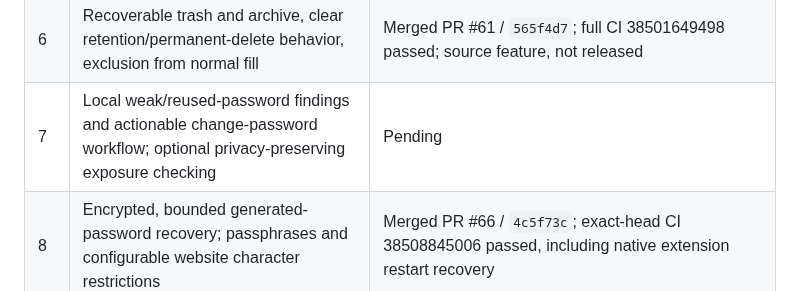
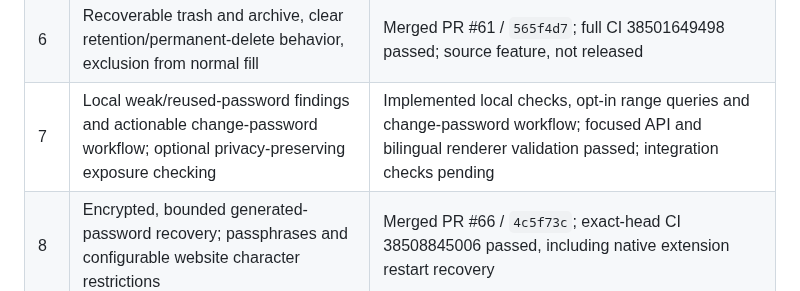
Before and after one commit to PureSaber/vault-unified, a Markdown page: docs/product-expansion-plan.md, the part around the change. Drawn GitHub-style.

Commit message:
docs: document optional password exposure and offline checks

```diff
--- a/docs/product-expansion-plan.md
+++ b/docs/product-expansion-plan.md
@@ -20,7 +20,7 @@ than replaced with a simulated completion claim.
 | 4 | System-wide quick search and copy, keyboard navigation, tray and window lifecycle | Merged PR #68 / `db88b8e`; exact-head CI 38514736044 passed, including actual Windows global-shortcut/tray/exit/restart checks |
 | 5 | TOTP setup including QR, current code/countdown/copy and browser filling | Merged PR #65 / `67b2db3`; exact-head CI 38507719041 passed, including native extension TOTP filling |
 | 6 | Recoverable trash and archive, clear retention/permanent-delete behavior, exclusion from normal fill | Merged PR #61 / `565f4d7`; full CI 38501649498 passed; source feature, not released |
-| 7 | Local weak/reused-password findings and actionable change-password workflow; optional privacy-preserving exposure checking | Pending |
+| 7 | Local weak/reused-password findings and actionable change-password workflow; optional privacy-preserving exposure checking | Implemented local checks, opt-in range queries and change-password workflow; focused API and bilingual renderer validation passed; integration checks pending |
 | 8 | Encrypted, bounded generated-password recovery; passphrases and configurable website character restrictions | Merged PR #66 / `4c5f73c`; exact-head CI 38508845006 passed, including native extension restart recovery |
 | 9 | Favorites, tag/type filters, sorting and efficient keyboard search | Merged with account organization in PR #61; full CI passed |
 | 10 | Windows Hello device authorization and fallback, OS lock and suspend integration | OS lock/suspend merged PR #70 / `f8bdc89`; Hello merged PR #71 / `c4cc6aa`, exact-head CI 38519483457 passed. Native WinRT availability and API boundary checked; owner biometric and physical OS acceptance remain in final installed acceptance |
```
Also changed, not shown: docs/password-health.md (added, +35 -0 lines), docs/screenshots/password-health-zh.png (added), 2 other files.
